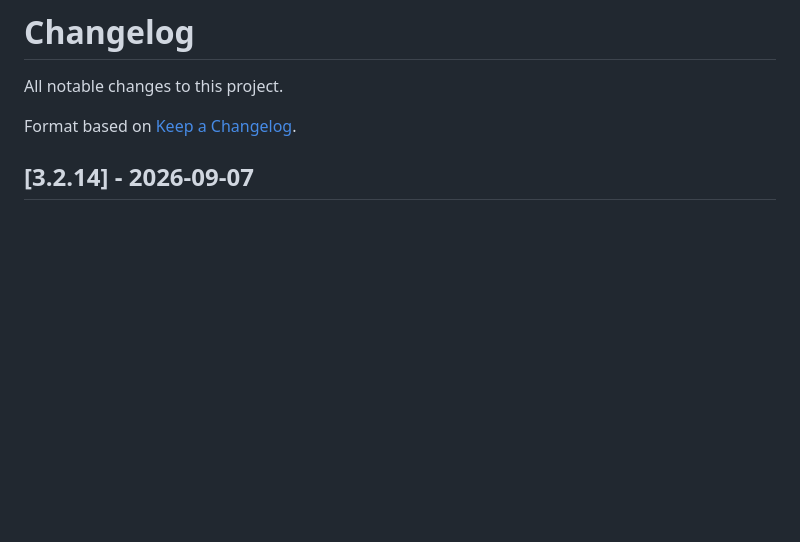
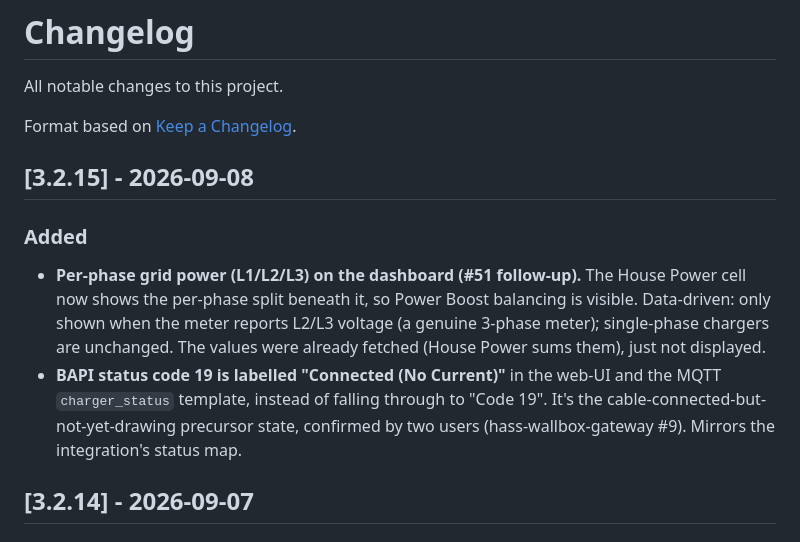
Before and after one commit to botts7/esp32-wallbox, a Markdown page: CHANGELOG.md, the part around the change. GitHub-like rendering; blank space fills up the shorter version.

```diff
--- a/CHANGELOG.md
+++ b/CHANGELOG.md
@@ -3,6 +3,19 @@
 All notable changes to this project.
 
 Format based on [Keep a Changelog](https://keepachangelog.com/en/1.1.0/).
+
+## [3.2.15] - 2026-09-08
+
+### Added
+- **Per-phase grid power (L1/L2/L3) on the dashboard (#51 follow-up).** The
+  House Power cell now shows the per-phase split beneath it, so Power Boost
+  balancing is visible. Data-driven: only shown when the meter reports L2/L3
+  voltage (a genuine 3-phase meter); single-phase chargers are unchanged. The
+  values were already fetched (House Power sums them), just not displayed.
+- **BAPI status code 19 is labelled "Connected (No Current)"** in the web-UI and
+  the MQTT `charger_status` template, instead of falling through to "Code 19".
+  It's the cable-connected-but-not-yet-drawing precursor state, confirmed by two
+  users (hass-wallbox-gateway #9). Mirrors the integration's status map.
 
 ## [3.2.14] - 2026-09-07
 
```
Also changed, not shown: README.md (+16 -1 lines).
